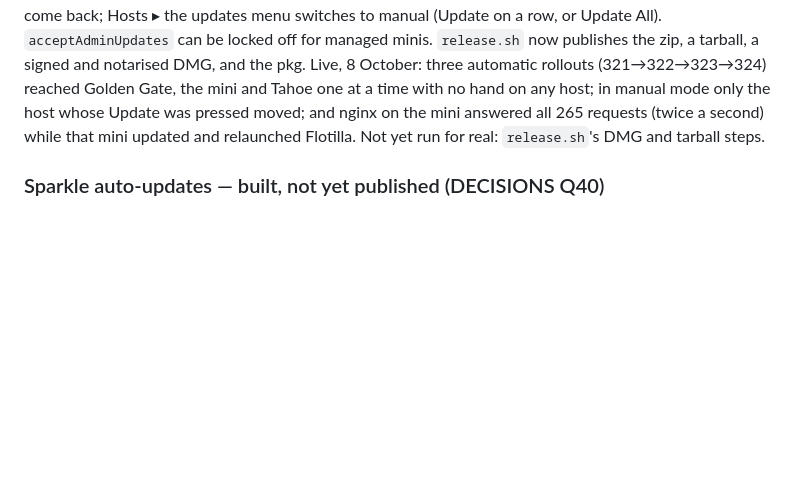
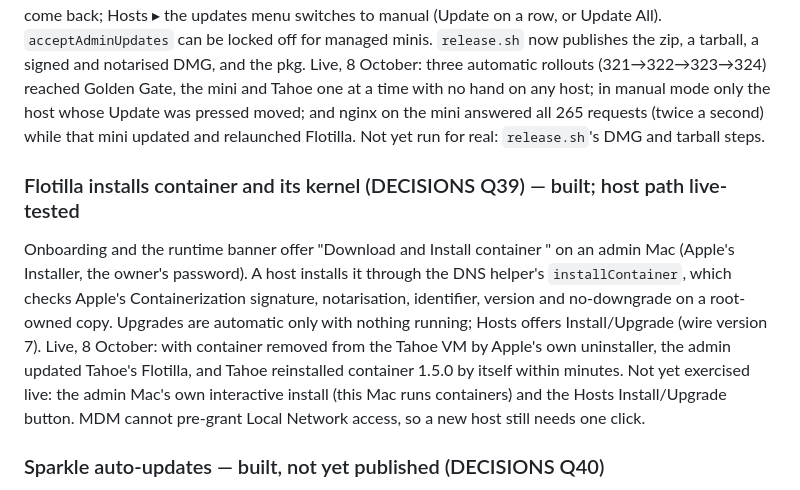
Before and after one commit to melonfleet/flotilla, a Markdown page: PLAN.md, the part around the change. GitHub-like rendering; blank space fills up the shorter version.

Commit message:
PLAN: container install live-tested on a host
Co-Authored-By: Claude Opus 5.5 <noreply@anthropic.com>

```diff
--- a/PLAN.md
+++ b/PLAN.md
@@ -701,6 +701,18 @@ Tahoe one at a time with no hand on any host; in manual mode only the host whose
 pressed moved; and nginx on the mini answered all 265 requests (twice a second) while that mini
 updated and relaunched Flotilla. Not yet run for real: `release.sh`'s DMG and tarball steps.
 
+### Flotilla installs container and its kernel (DECISIONS Q39) — built; host path live-tested
+
+Onboarding and the runtime banner offer "Download and Install container <version>" on an admin
+Mac (Apple's Installer, the owner's password). A host installs it through the DNS helper's
+`installContainer`, which checks Apple's Containerization signature, notarisation, identifier,
+version and no-downgrade on a root-owned copy. Upgrades are automatic only with nothing running;
+Hosts offers Install/Upgrade (wire version 7). Live, 8 October: with container removed from the
+Tahoe VM by Apple's own uninstaller, the admin updated Tahoe's Flotilla, and Tahoe reinstalled
+container 1.5.0 by itself within minutes. Not yet exercised live: the admin Mac's own interactive
+install (this Mac runs containers) and the Hosts Install/Upgrade button. MDM cannot pre-grant Local
+Network access, so a new host still needs one click.
+
 ### Sparkle auto-updates — built, not yet published (DECISIONS Q40)
 
 Sparkle 2.10 is embedded and signed inside-out by make-app.sh; the feed is
```
